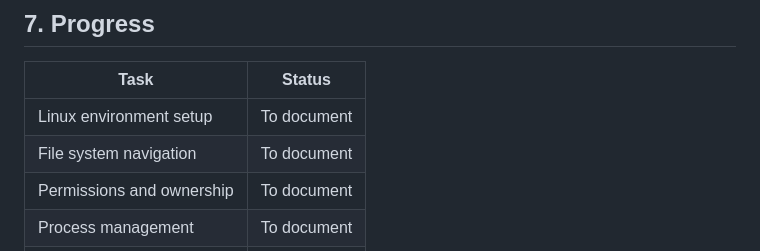
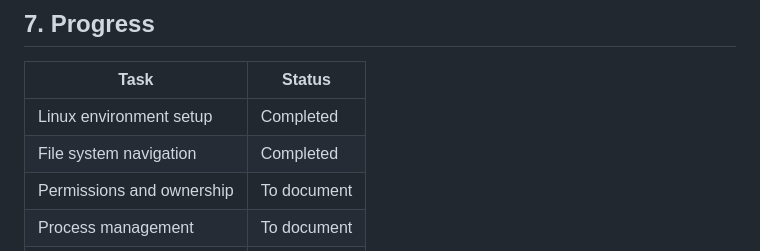
Before and after one commit to Wutang-Dev/CoderCo, a Markdown page: Linux/README.md, the part around the change. Drawn GitHub-style.

Commit message:
Progress Tracker on Homepage README updated

```diff
--- a/Linux/README.md
+++ b/Linux/README.md
@@ -100,8 +100,8 @@ Developing strong Linux administration skills will allow me to troubleshoot infr
 
 | Task | Status |
 |---|---|
-| Linux environment setup | To document |
-| File system navigation | To document |
+| Linux environment setup | Completed |
+| File system navigation | Completed |
 | Permissions and ownership | To document |
 | Process management | To document |
 | Text processing | To document |
```
